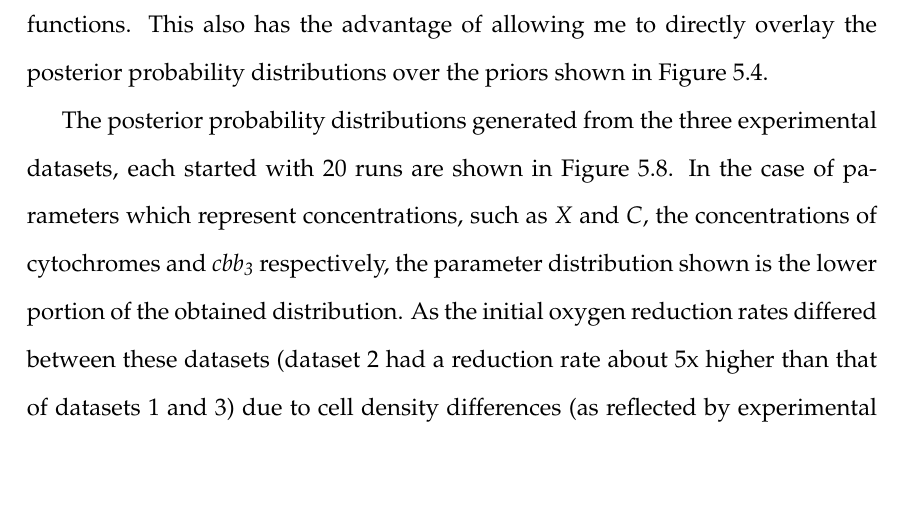
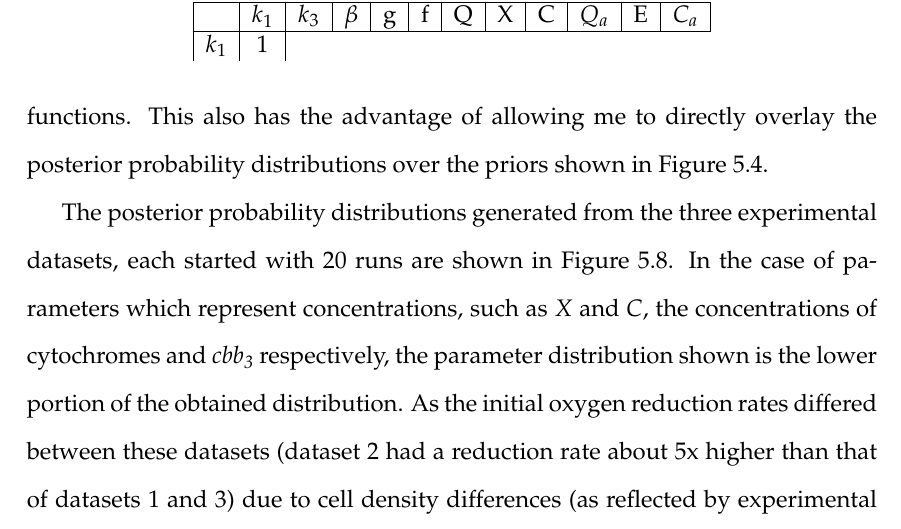
Before and after one commit to andrew-schofield/phd-thesis, a LaTeX thesis (Thesis.tex, which reads 05-oxygenreduction/oxygenreduction.tex): part of page 83 of 110, cut at the place of the change, the shorter picture padded with empty space. Compiled offline with pdfLaTeX.

Commit message:
Started new table for regression

```diff
--- a/05-oxygenreduction/oxygenreduction.tex
+++ b/05-oxygenreduction/oxygenreduction.tex
@@ -114,6 +114,16 @@ Additionally $k_1$, the rate of reduction of Oxygen by \cbbthree{} showed bimoda
 \subsubsection{Analysis of Convergence}
 \subsubsection{Analysis of Covariance}
 
+\begin{table}
+	\centering
+		\begin{tabular}{|c|c|c|c|c|c|c|c|c|c|c|c|c|}
+		\hline
+			& $k_1$ & $k_3$ & $\beta$ & g & f & Q & X & C & $Q_a$ & E & $C_a$ \\
+			\hline
+			$k_1$ & 1
+		\end{tabular}
+\end{table}
+
 \subsection{Rate of oxygen diffusion}
 During the course of this experimental stage I noticed that on occasions where the respiring cultures died, either through being left in essentially anaerobic conditions for too long, or intentionally killed with Chloramphenicol, the oxygen levels in the culture media would begin to rise slowly. This did not occur in every case, and after some further experimentation I concluded that it probably occurs when an air bubble gets trapped underneath the lid of the oxygen electrode chamber. The average rates of oxygen diffusion were very small, and on the experimental timescales are probably negligible, but I thought it necessary to include in the model for completeness.
 
```
Also changed, not shown: Thesis.pdf.
